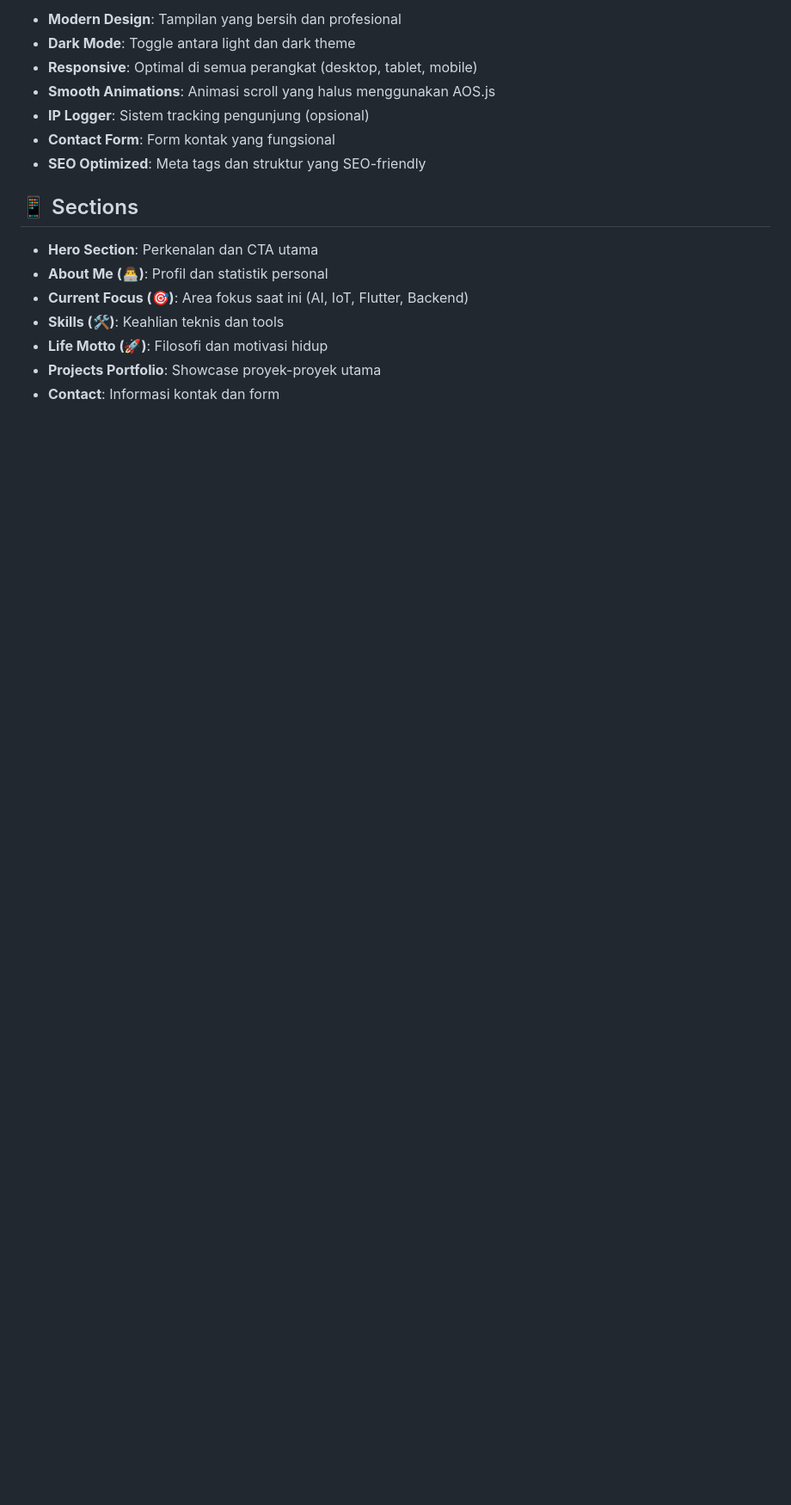
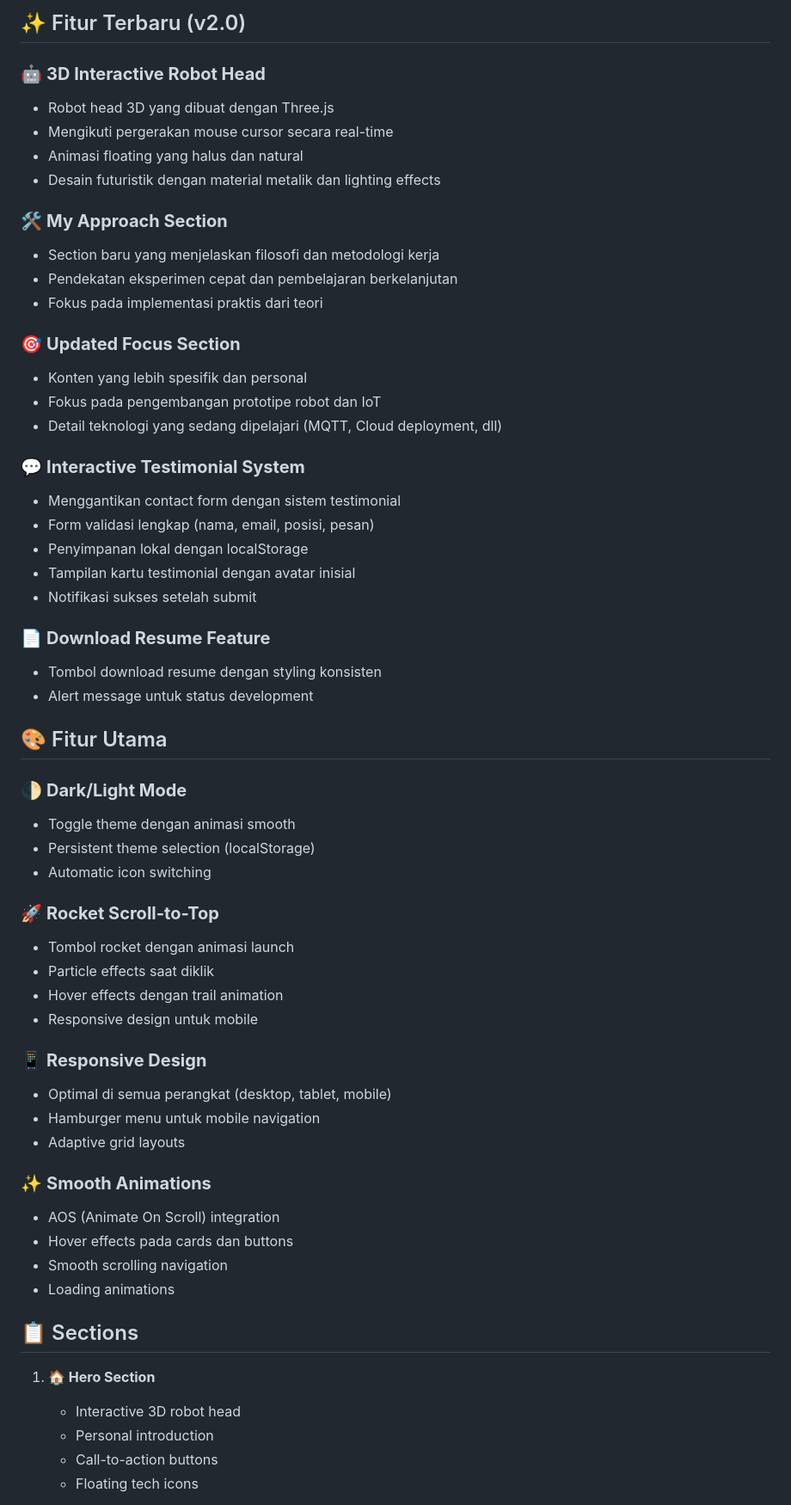
Before and after one commit to ficrammanifur/ficram-portfolio, a Markdown page: README.md, the part around the change printed below. Shown: that part at 86% size. Rendered like a GitHub page; blank space fills up the shorter version.

```diff
--- a/README.md
+++ b/README.md
@@ -6,18 +6,62 @@ Website portofolio pribadi untuk menampilkan profil, keahlian, proyek, dan tujua
 
-- **Modern Design**: Tampilan yang bersih dan profesional
-- **Dark Mode**: Toggle antara light dan dark theme
-- **Responsive**: Optimal di semua perangkat (desktop, tablet, mobile)
-- **Smooth Animations**: Animasi scroll yang halus menggunakan AOS.js
-- **IP Logger**: Sistem tracking pengunjung (opsional)
-- **Contact Form**: Form kontak yang fungsional
-- **SEO Optimized**: Meta tags dan struktur yang SEO-friendly
+## ✨ Fitur Terbaru (v2.0)
 
-## 📱 Sections
+### 🤖 **3D Interactive Robot Head**
+- Robot head 3D yang dibuat dengan Three.js
+- Mengikuti pergerakan mouse cursor secara real-time
+- Animasi floating yang halus dan natural
+- Desain futuristik dengan material metalik dan lighting effects
 
-- **Hero Section**: Perkenalan dan CTA utama
-- **About Me (👨‍💻)**: Profil dan statistik personal
-- **Current Focus (🎯)**: Area fokus saat ini (AI, IoT, Flutter, Backend)
-- **Skills (🛠️)**: Keahlian teknis dan tools
-- **Life Motto (🚀)**: Filosofi dan motivasi hidup
-- **Projects Portfolio**: Showcase proyek-proyek utama
-- **Contact**: Informasi kontak dan form
+### 🛠️ **My Approach Section**
+- Section baru yang menjelaskan filosofi dan metodologi kerja
+- Pendekatan eksperimen cepat dan pembelajaran berkelanjutan
+- Fokus pada implementasi praktis dari teori
+
+### 🎯 **Updated Focus Section**
+- Konten yang lebih spesifik dan personal
+- Fokus pada pengembangan prototipe robot dan IoT
+- Detail teknologi yang sedang dipelajari (MQTT, Cloud deployment, dll)
+
+### 💬 **Interactive Testimonial System**
+- Menggantikan contact form dengan sistem testimonial
+- Form validasi lengkap (nama, email, posisi, pesan)
+- Penyimpanan lokal dengan localStorage
+- Tampilan kartu testimonial dengan avatar inisial
+- Notifikasi sukses setelah submit
+
+### 📄 **Download Resume Feature**
+- Tombol download resume dengan styling konsisten
+- Alert message untuk status development
+
+## 🎨 Fitur Utama
+
+### 🌓 **Dark/Light Mode**
+- Toggle theme dengan animasi smooth
+- Persistent theme selection (localStorage)
+- Automatic icon switching
+
+### 🚀 **Rocket Scroll-to-Top**
+- Tombol rocket dengan animasi launch
+- Particle effects saat diklik
+- Hover effects dengan trail animation
+- Responsive design untuk mobile
+
+### 📱 **Responsive Design**
+- Optimal di semua perangkat (desktop, tablet, mobile)
+- Hamburger menu untuk mobile navigation
+- Adaptive grid layouts
+
+### ✨ **Smooth Animations**
+- AOS (Animate On Scroll) integration
+- Hover effects pada cards dan buttons
+- Smooth scrolling navigation
+- Loading animations
+
+## 📋 Sections
+
+1. **🏠 Hero Section**
+   - Interactive 3D robot head
+   - Personal introduction
+   - Call-to-action buttons
+   - Floating tech icons
+
```
Also changed, not shown: other parts of README.md (+155 -119 lines).
